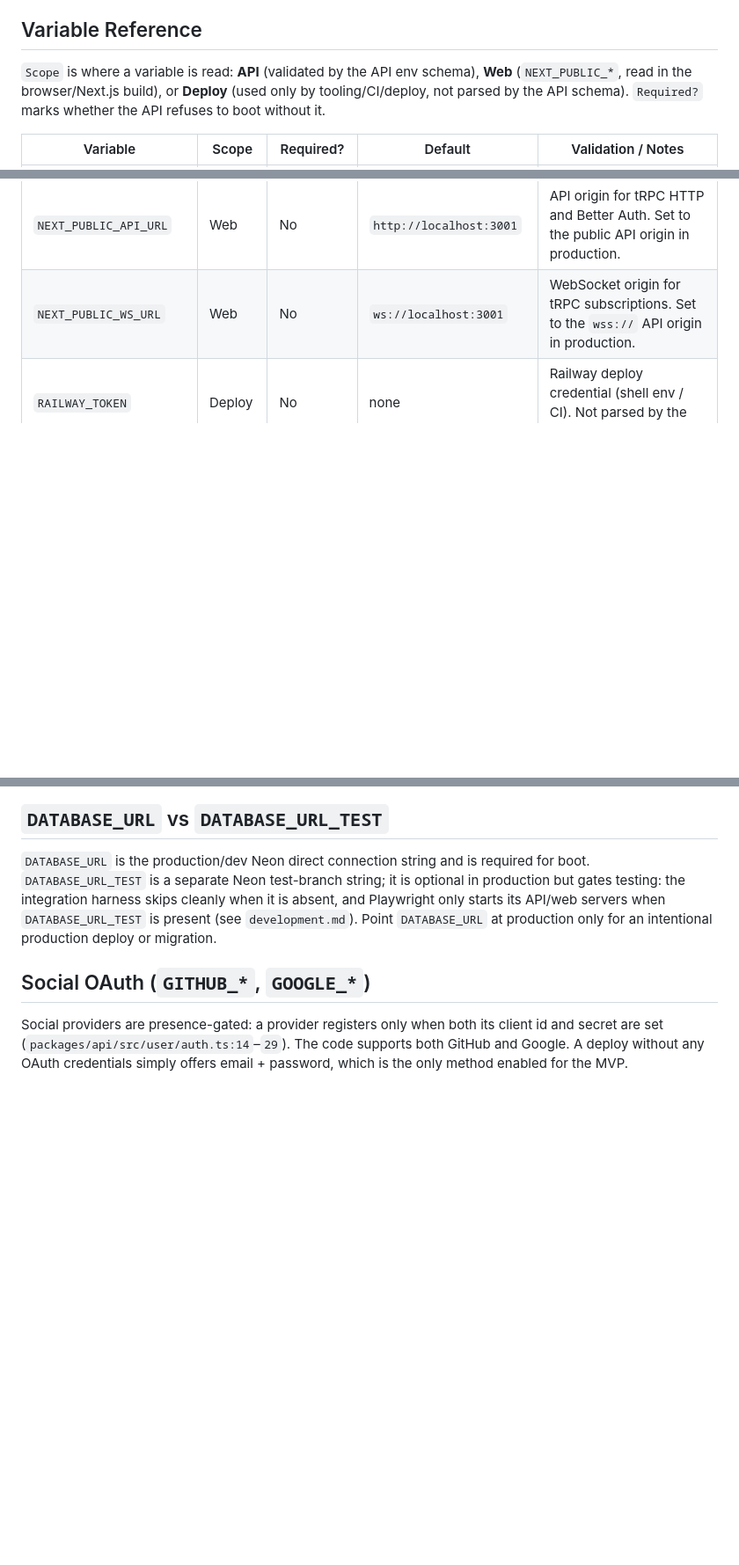
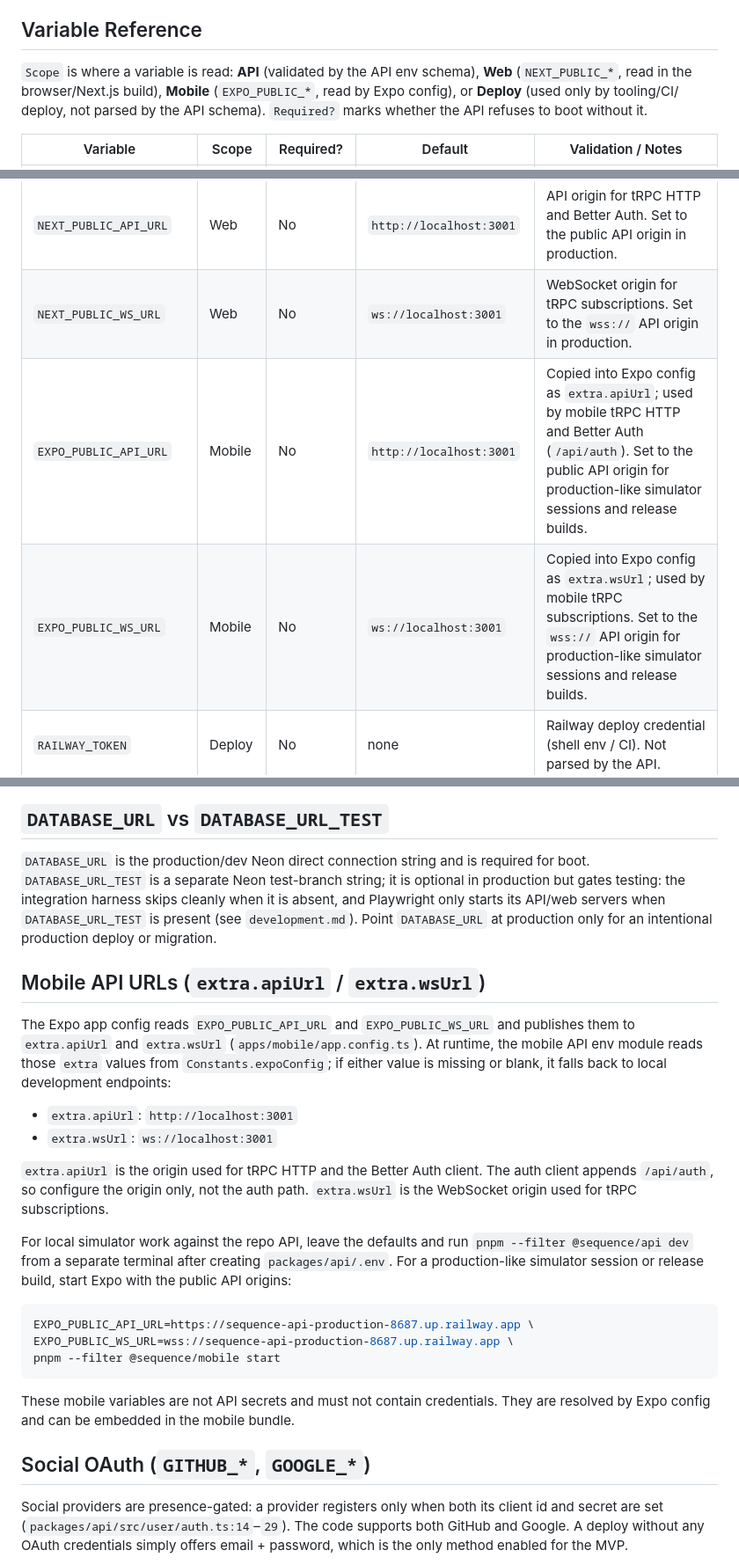
Before and after one commit to tkstang/sequence, a Markdown page: docs/configuration.md, 3 parts joined by grey strips. Shown at 88% size. Rendered like a GitHub page; blank space fills up the shorter version.

Commit message:
docs(p04-t07): configuration + runbook updates for auth slice

````diff
--- a/docs/configuration.md
+++ b/docs/configuration.md
@@ -20,9 +20,10 @@ fails fast with a `ZodError` rather than surfacing later as a runtime error.
 ## Variable Reference
 
 `Scope` is where a variable is read: **API** (validated by the API env schema),
-**Web** (`NEXT_PUBLIC_*`, read in the browser/Next.js build), or **Deploy**
-(used only by tooling/CI/deploy, not parsed by the API schema). `Required?`
-marks whether the API refuses to boot without it.
+**Web** (`NEXT_PUBLIC_*`, read in the browser/Next.js build), **Mobile**
+(`EXPO_PUBLIC_*`, read by Expo config), or **Deploy** (used only by tooling/CI/
+deploy, not parsed by the API schema). `Required?` marks whether the API refuses
+to boot without it.
 
 | Variable | Scope | Required? | Default | Validation / Notes |
 | --- | --- | --- | --- | --- |
@@ -42,6 +43,8 @@ marks whether the API refuses to boot without it.
 | `GOOGLE_CLIENT_SECRET` | API | No | none | Non-empty string when set. Presence-gated (with id) to enable Google OAuth. |
 | `NEXT_PUBLIC_API_URL` | Web | No | `http://localhost:3001` | API origin for tRPC HTTP and Better Auth. Set to the public API origin in production. |
 | `NEXT_PUBLIC_WS_URL` | Web | No | `ws://localhost:3001` | WebSocket origin for tRPC subscriptions. Set to the `wss://` API origin in production. |
+| `EXPO_PUBLIC_API_URL` | Mobile | No | `http://localhost:3001` | Copied into Expo config as `extra.apiUrl`; used by mobile tRPC HTTP and Better Auth (`/api/auth`). Set to the public API origin for production-like simulator sessions and release builds. |
+| `EXPO_PUBLIC_WS_URL` | Mobile | No | `ws://localhost:3001` | Copied into Expo config as `extra.wsUrl`; used by mobile tRPC subscriptions. Set to the `wss://` API origin for production-like simulator sessions and release builds. |
 | `RAILWAY_TOKEN` | Deploy | No | none | Railway deploy credential (shell env / CI). Not parsed by the API. |
 | `VERCEL_TOKEN` | Deploy | No | none | Vercel deploy credential (shell env / CI). Not parsed by the API. |
 
@@ -96,6 +99,35 @@ cleanly when it is absent, and Playwright only starts its API/web servers when
 `DATABASE_URL_TEST` is present (see `development.md`). Point `DATABASE_URL` at
 production only for an intentional production deploy or migration.
 
+## Mobile API URLs (`extra.apiUrl` / `extra.wsUrl`)
+
+The Expo app config reads `EXPO_PUBLIC_API_URL` and `EXPO_PUBLIC_WS_URL` and
+publishes them to `extra.apiUrl` and `extra.wsUrl`
+(`apps/mobile/app.config.ts`). At runtime, the mobile API env module reads those
+`extra` values from `Constants.expoConfig`; if either value is missing or blank,
+it falls back to local development endpoints:
+
+- `extra.apiUrl`: `http://localhost:3001`
+- `extra.wsUrl`: `ws://localhost:3001`
+
+`extra.apiUrl` is the origin used for tRPC HTTP and the Better Auth client. The
+auth client appends `/api/auth`, so configure the origin only, not the auth path.
+`extra.wsUrl` is the WebSocket origin used for tRPC subscriptions.
+
+For local simulator work against the repo API, leave the defaults and run
+`pnpm --filter @sequence/api dev` from a separate terminal after creating
+`packages/api/.env`. For a production-like simulator session or release build,
+start Expo with the public API origins:
+
+```bash
+EXPO_PUBLIC_API_URL=https://sequence-api-production-8687.up.railway.app \
+EXPO_PUBLIC_WS_URL=wss://sequence-api-production-8687.up.railway.app \
+pnpm --filter @sequence/mobile start
+```
+
+These mobile variables are not API secrets and must not contain credentials.
+They are resolved by Expo config and can be embedded in the mobile bundle.
+
 ## Social OAuth (`GITHUB_*`, `GOOGLE_*`)
 
 Social providers are presence-gated: a provider registers only when both its
````
Also changed, not shown: docs/mobile-operator-runbook.md (+8 -0 lines).
